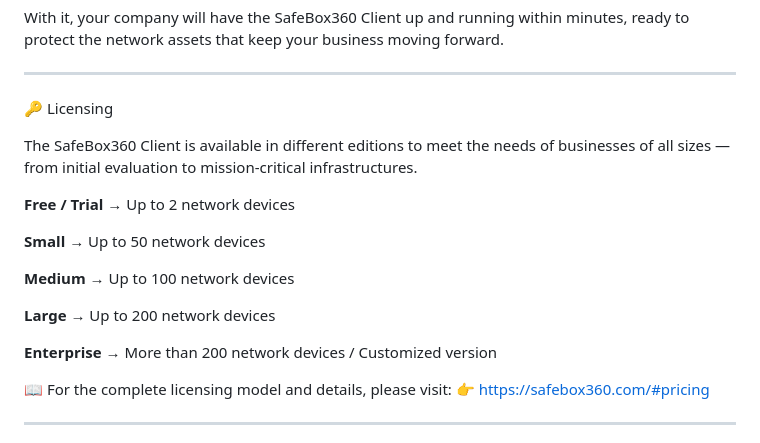
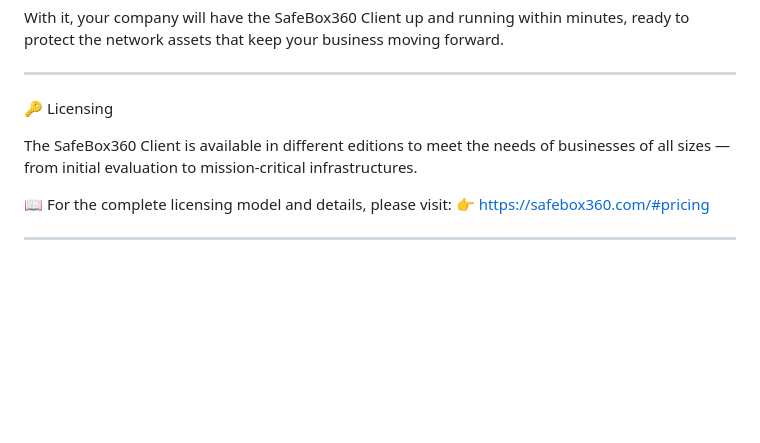
Before and after one commit to 360TI-Solutions/safebox360, a Markdown page: README.md, the part around the change. Drawn GitHub-style; blank space fills up the shorter version.

```diff
--- a/README.md
+++ b/README.md
@@ -70,16 +70,6 @@ With it, your company will have the SafeBox360 Client up and running within minu
 
 The SafeBox360 Client is available in different editions to meet the needs of businesses of all sizes — from initial evaluation to mission-critical infrastructures.
 
-**Free / Trial** → Up to 2 network devices
-
-**Small** → Up to 50 network devices
-
-**Medium** → Up to 100 network devices
-
-**Large** → Up to 200 network devices
-
-**Enterprise** → More than 200 network devices / Customized version
-
 📖 For the complete licensing model and details, please visit:
 👉 https://safebox360.com/#pricing
 
```
